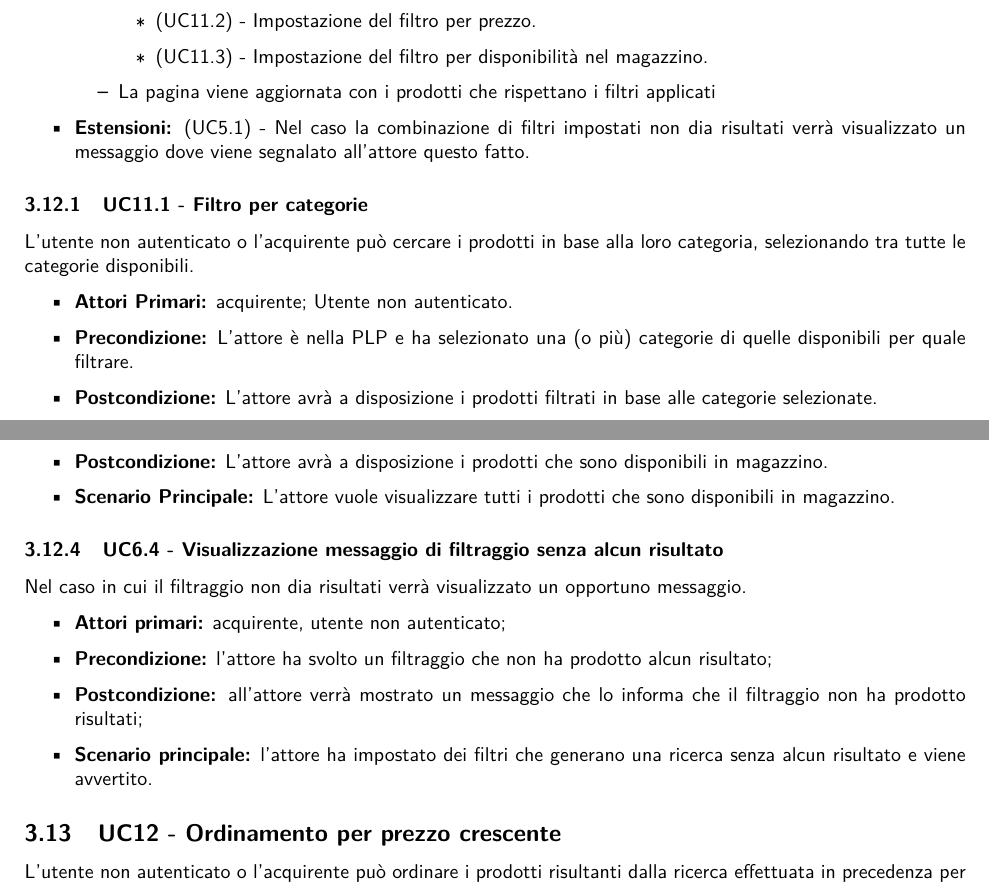
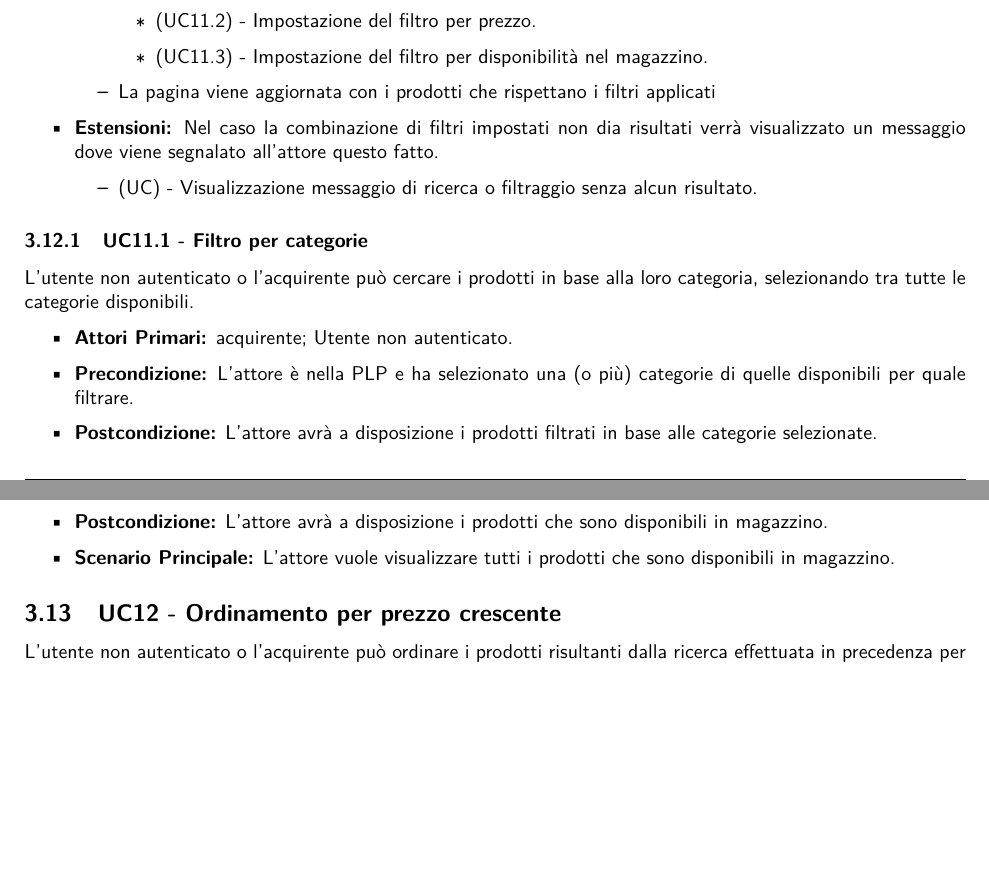
Before and after one commit to NotOnlyStudents/Documentazione, a LaTeX document (DocumentiPubblici/AnalisiDeiRequisiti/AnalisiDeiRequisiti_v1.10.tex, which reads DocumentiPubblici/AnalisiDeiRequisiti/Sezioni/CasiUso/Acquirente/RicercaDeiProdotti.tex): two parts of pages 16 and 17 of 56, joined at a grey line, cut so that both start at the same text, the shorter picture padded with empty space. Compiled offline with pdfLaTeX.

Commit message:
Apportate correzioni

```diff
--- a/DocumentiPubblici/AnalisiDeiRequisiti/Sezioni/CasiUso/Acquirente/RicercaDeiProdotti.tex
+++ b/DocumentiPubblici/AnalisiDeiRequisiti/Sezioni/CasiUso/Acquirente/RicercaDeiProdotti.tex
@@ -49,7 +49,10 @@ L'utente non autenticato o l'acquirente filtra i prodotti all'interno della PLP
         \end{itemize}
         \item La pagina viene aggiornata con i prodotti che rispettano i filtri applicati
     \end{itemize}
-    \item \textbf{Estensioni:} (UC5.1) - Nel caso la combinazione di filtri impostati non dia risultati verrà visualizzato un messaggio dove viene segnalato all'attore questo fatto.
+    \item \textbf{Estensioni:} Nel caso la combinazione di filtri impostati non dia risultati verrà visualizzato un messaggio dove viene segnalato all'attore questo fatto.
+    \begin{itemize}
+    	\item (UC) - Visualizzazione messaggio di ricerca o filtraggio senza alcun risultato.
+    \end{itemize}
 \end{itemize}
 
 \resetSubUC
@@ -80,12 +83,3 @@ L'utente non autenticato o l'acquirente può cercare i prodotti in base alla lor
     \item \textbf{Postcondizione:} L'attore avrà a disposizione i prodotti che sono disponibili in magazzino.
     \item \textbf{Scenario Principale:} L'attore vuole visualizzare tutti i prodotti che sono disponibili in magazzino.
 \end{itemize}
-
-\subsubsection{UC6.4 - Visualizzazione messaggio di filtraggio senza alcun risultato} \label{UC6.4}
-Nel caso in cui il filtraggio non dia risultati verrà visualizzato un opportuno messaggio.
-\begin{itemize}
-	\item \textbf{Attori primari:} acquirente, utente non autenticato;
-	\item \textbf{Precondizione:} l'attore ha svolto un filtraggio che non ha prodotto alcun risultato;
-	\item \textbf{Postcondizione:} all'attore verrà mostrato un messaggio che lo informa che il filtraggio non ha prodotto risultati;
-	\item \textbf{Scenario principale:} l'attore ha impostato dei filtri che generano una ricerca senza alcun risultato e viene avvertito.
-\end{itemize}
```
Also changed, not shown: DocumentiPubblici/AnalisiDeiRequisiti/Sezioni/RegistroModifiche.tex (+1 -1 lines), DocumentiPubblici/AnalisiDeiRequisiti/Sezioni/CasiUso/Acquirente/RicercaDeiProdotti.tex (10 more changed lines).
